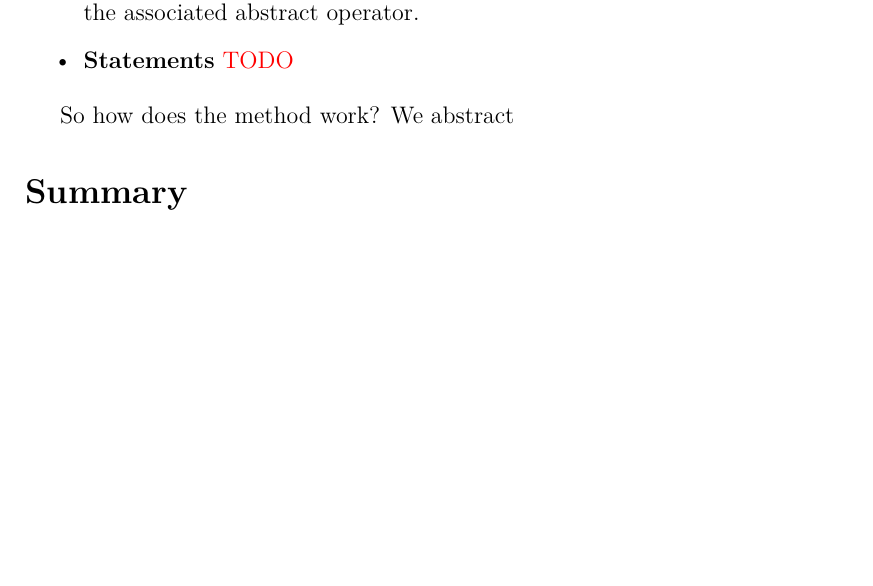
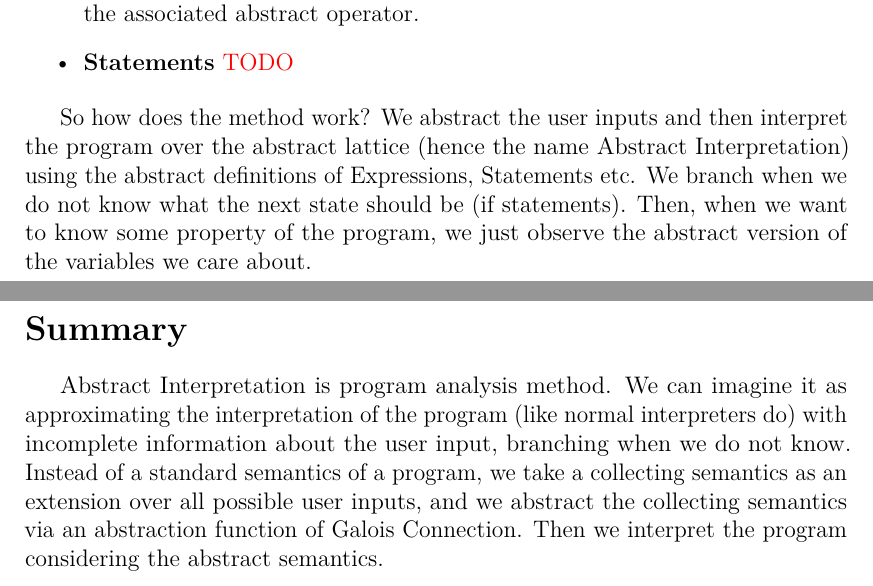
Before and after one commit to Hrubian/bachelor-thesis, a LaTeX thesis (thesis.tex, which reads chap01.tex): part of page 15 of 26 before the commit and two parts of pages 15 and 16 of 27 after it, the two joined at a grey line, cut so that both start at the same text, the shorter picture padded with empty space. Compiled offline with pdfLaTeX.

Commit message:
first summary idea

```diff
--- a/chap01.tex
+++ b/chap01.tex
@@ -358,7 +359,18 @@ Then we move to the expressions and statements.
 \end{itemize}
 
 So how does the method work?
-We abstract
+We abstract the user inputs and then interpret the program over the abstract lattice (hence the name Abstract
+Interpretation) using the abstract definitions of Expressions, Statements etc.
+We branch when we do not know what the next state should be (if statements).
+Then, when we want to know some property of the program, we just observe the abstract version of the variables we care
+about.
 
 \section*{Summary}
 \addcontentsline{toc}{section}{Summary}
+
+Abstract Interpretation is program analysis method.
+We can imagine it as approximating the interpretation of the program (like normal interpreters do) with incomplete
+information about the user input, branching when we do not know.
+Instead of a standard semantics of a program, we take a collecting semantics as an extension over all possible user inputs,
+and we abstract the collecting semantics via an abstraction function of Galois Connection.
+Then we interpret the program considering the abstract semantics.
```
Also changed, not shown: chap01.tex (7 more changed lines).
